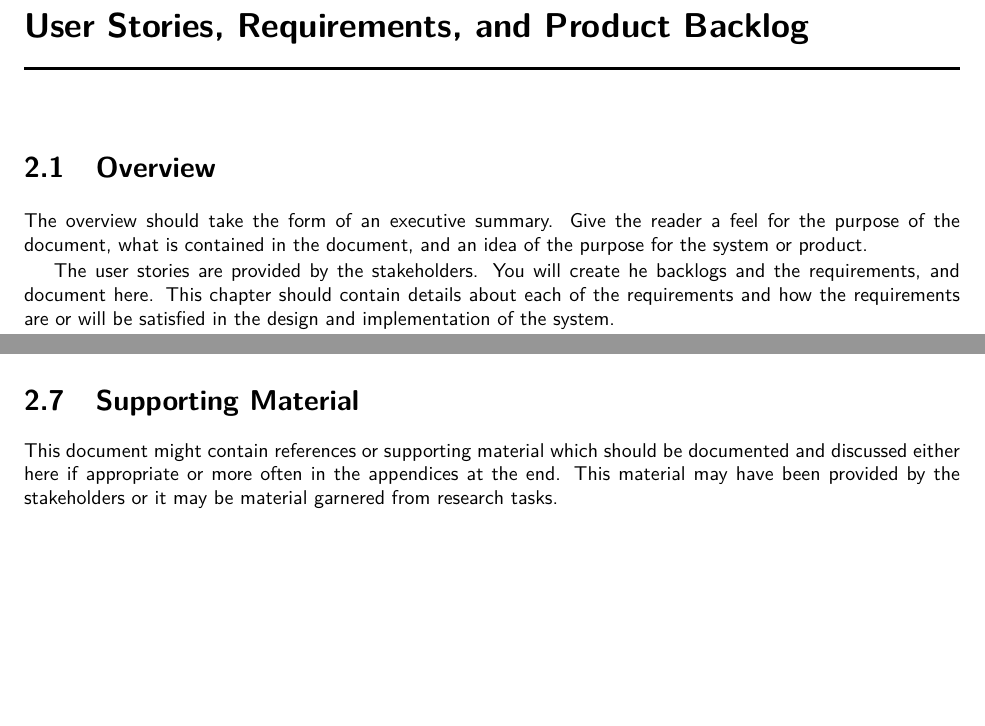
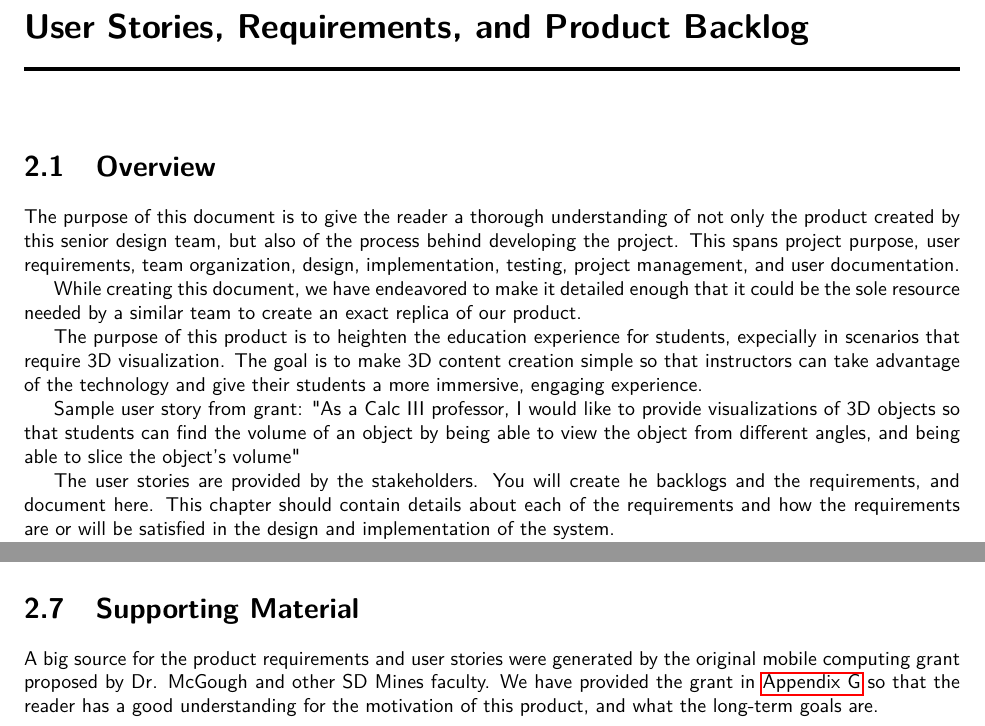
Before and after one commit to SDSMT-CSC/AugmentedEducation, a LaTeX book (DesignTemplate/DesignDocument.tex, which reads DesignTemplate/requirements.tex): two parts of pages 19 and 22 of 110 before the commit and two parts of pages 19 and 22 of 118 after it, joined at a grey line, cut so that both start at the same text, the shorter picture padded with empty space. Compiled offline with pdfLaTeX.

Commit message:
Added mobile computing grant to appendix. WIP: Chapter 2

```diff
--- a/DesignTemplate/requirements.tex
+++ b/DesignTemplate/requirements.tex
@@ -4,18 +4,36 @@
 \section{Overview}
 
 
-The overview should take the form of an executive summary.  Give the reader a feel
-for the purpose of the document, what is contained in the document, and an idea
-of the purpose for the system or product.
+The purpose of this document is to give the reader a thorough
+understanding of not only the product created by this senior design
+team, but also of the process behind developing the project. This
+spans project purpose, user requirements, team organization, design,
+implementation, testing, project management, and user documentation.
 
- The user stories
-are provided by the stakeholders.  You will create he backlogs and the requirements, and document here.
-This chapter should contain
-details about each of the requirements and how the requirements are or will be
+While creating this document, we have endeavored to make it detailed
+enough that it could be the sole resource needed by a similar team
+to create an exact replica of our product.
+
+The purpose of this product is to heighten the education experience
+for students, expecially in scenarios that require 3D visualization.
+The goal is to make 3D content creation simple so that instructors
+can take advantage of the technology and give their students a more
+immersive, engaging experience.
+
+
+%In progress
+Sample user story from grant:
+"As a Calc III professor, I would like to provide visualizations of 3D objects
+so that students can find the volume of an object by being able to view the object from
+different angles, and being able to slice the object's volume"
+
+The user stories are provided by the stakeholders. You will create he backlogs
+and the requirements, and document here. This chapter should contain details
+about each of the requirements and how the requirements are or will be
 satisfied in the design and implementation of the system.
 
-Below:   list, describe, and define the requirements in this chapter.
-There could be any number of sub-sections to help provide the necessary level of
+Below: list, describe, and define the requirements in this chapter.  There
+could be any number of sub-sections to help provide the necessary level of
 detail.
 
 
@@ -164,6 +182,8 @@ mockups.
 \section{Supporting Material}
 
 
-This document might contain references or supporting material which should be documented
-and discussed  either here if appropriate or more often in the appendices at the end.  This material may have been provided by the stakeholders
-or it may be material garnered from research tasks.
+A big source for the product requirements and user stories were generated by
+the original mobile computing grant proposed by Dr. McGough and other SD Mines
+faculty. We have provided the grant in \autoref{sec:support} so that the reader
+has a good understanding for the motivation of this product, and what the
+long-term goals are.
```
Also changed, not shown: DesignTemplate/DesignDocument.tex (+1 -1 lines), DesignTemplate/supporting.tex (+7 -3 lines), DesignTemplate/MobileComputingGrant2017.pdf (added).
